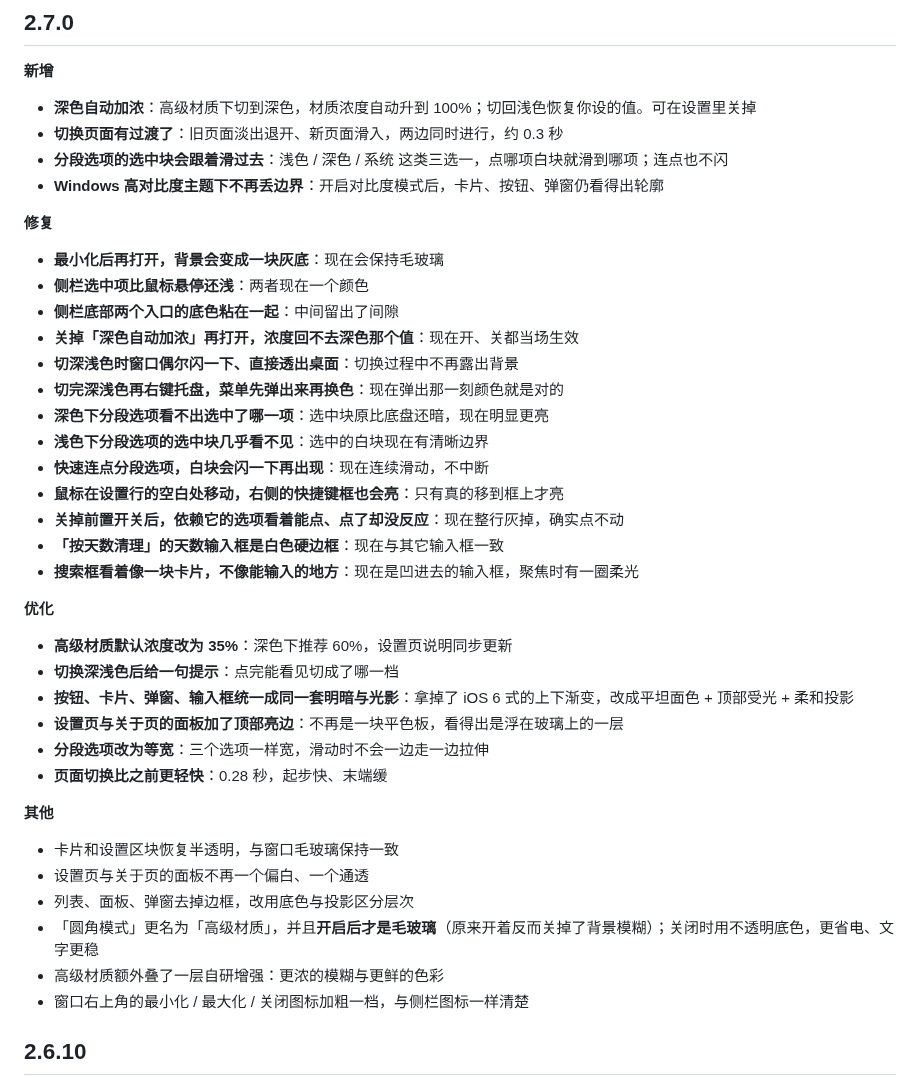
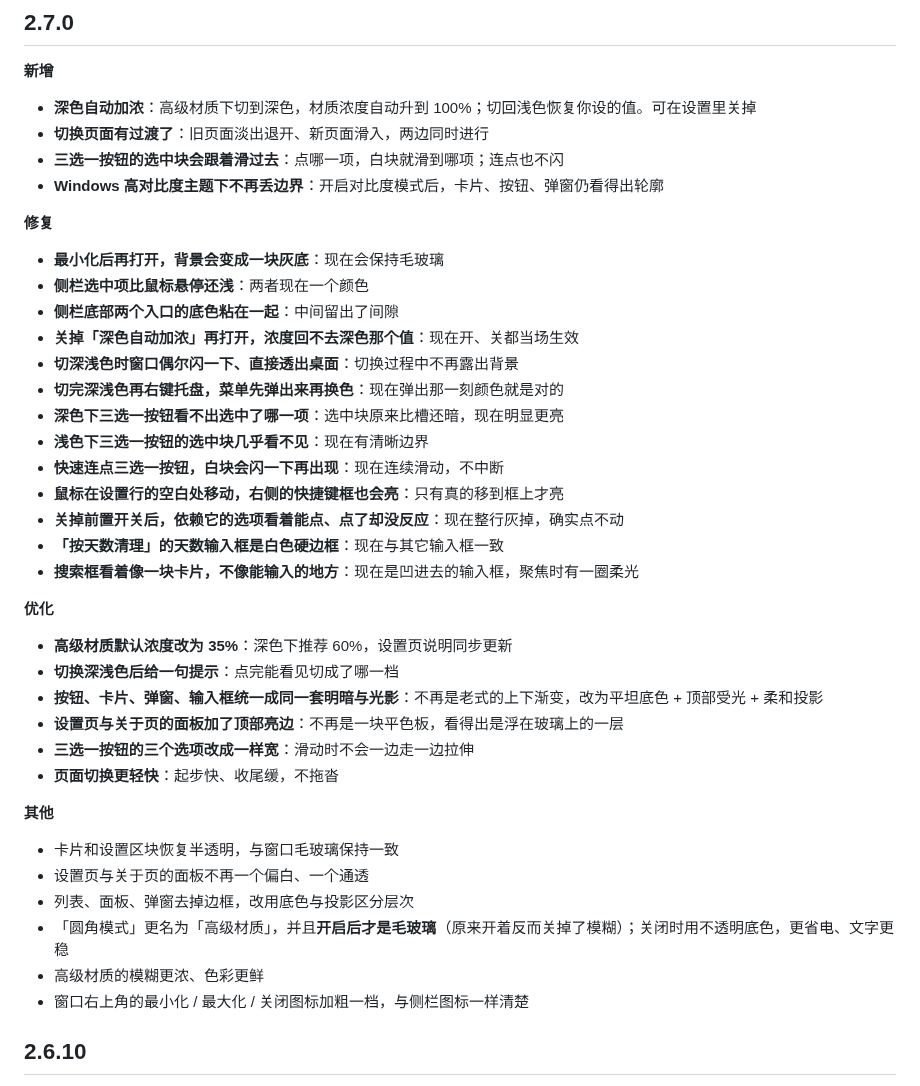
Before and after one commit to kunge9106/self_clipboard, a Markdown page: CHANGELOG.md, the part around the change. Rendered like a GitHub page.

Commit message:
docs(changelog): 2.7.0 去技术措辞，条数不减
为什么：CHANGELOG 不只给维护者看 —— 关于页在「已是最新版本」时显示的就是它的
正文（`about.rs` 把它 `include_str!` 内嵌进安装包）。所以它实际上同时是用户
可见文案，第十章的约束同样适用。

改 10 处，条数保持 29 条不变（不删信息，只换说法）：
- 「iOS 6 式的上下渐变」→「老式的上下渐变」：引用具体产品名，对用户无意义
- 「选中块原比底盘还暗」→「原来比槽还暗」：「底盘」是内部叫法
- 「自研增强」→ 直接说结果「模糊更浓、色彩更鲜」
- 「约 0.3 秒」「0.28 秒」→ 去掉时长，只说「起步快、收尾缓」
- 「分段选项」统一为「三选一按钮」，与界面上的说法一致

顺带把「关闭时用不透明底色」那条里的「背景模糊」简化成「模糊」。

注意：这个改动要 touch about.rs 重新构建才会进安装包。已发布的 2.7.0 里内嵌的
仍是旧措辞，如需修正需随下一版发出。

```diff
--- a/CHANGELOG.md
+++ b/CHANGELOG.md
@@ -10,8 +10,8 @@
 **新增**
 
 - **深色自动加浓**：高级材质下切到深色，材质浓度自动升到 100%；切回浅色恢复你设的值。可在设置里关掉
-- **切换页面有过渡了**：旧页面淡出退开、新页面滑入，两边同时进行，约 0.3 秒
-- **分段选项的选中块会跟着滑过去**：浅色 / 深色 / 系统 这类三选一，点哪项白块就滑到哪项；连点也不闪
+- **切换页面有过渡了**：旧页面淡出退开、新页面滑入，两边同时进行
+- **三选一按钮的选中块会跟着滑过去**：点哪一项，白块就滑到哪项；连点也不闪
 - **Windows 高对比度主题下不再丢边界**：开启对比度模式后，卡片、按钮、弹窗仍看得出轮廓
 
 **修复**
@@ -22,9 +22,9 @@
 - **关掉「深色自动加浓」再打开，浓度回不去深色那个值**：现在开、关都当场生效
 - **切深浅色时窗口偶尔闪一下、直接透出桌面**：切换过程中不再露出背景
 - **切完深浅色再右键托盘，菜单先弹出来再换色**：现在弹出那一刻颜色就是对的
-- **深色下分段选项看不出选中了哪一项**：选中块原比底盘还暗，现在明显更亮
-- **浅色下分段选项的选中块几乎看不见**：选中的白块现在有清晰边界
-- **快速连点分段选项，白块会闪一下再出现**：现在连续滑动，不中断
+- **深色下三选一按钮看不出选中了哪一项**：选中块原来比槽还暗，现在明显更亮
+- **浅色下三选一按钮的选中块几乎看不见**：现在有清晰边界
+- **快速连点三选一按钮，白块会闪一下再出现**：现在连续滑动，不中断
 - **鼠标在设置行的空白处移动，右侧的快捷键框也会亮**：只有真的移到框上才亮
 - **关掉前置开关后，依赖它的选项看着能点、点了却没反应**：现在整行灰掉，确实点不动
 - **「按天数清理」的天数输入框是白色硬边框**：现在与其它输入框一致
@@ -34,18 +34,18 @@
 
 - **高级材质默认浓度改为 35%**：深色下推荐 60%，设置页说明同步更新
 - **切换深浅色后给一句提示**：点完能看见切成了哪一档
-- **按钮、卡片、弹窗、输入框统一成同一套明暗与光影**：拿掉了 iOS 6 式的上下渐变，改成平坦面色 + 顶部受光 + 柔和投影
+- **按钮、卡片、弹窗、输入框统一成同一套明暗与光影**：不再是老式的上下渐变，改为平坦底色 + 顶部受光 + 柔和投影
 - **设置页与关于页的面板加了顶部亮边**：不再是一块平色板，看得出是浮在玻璃上的一层
-- **分段选项改为等宽**：三个选项一样宽，滑动时不会一边走一边拉伸
-- **页面切换比之前更轻快**：0.28 秒，起步快、末端缓
+- **三选一按钮的三个选项改成一样宽**：滑动时不会一边走一边拉伸
+- **页面切换更轻快**：起步快、收尾缓，不拖沓
 
 **其他**
 
 - 卡片和设置区块恢复半透明，与窗口毛玻璃保持一致
 - 设置页与关于页的面板不再一个偏白、一个通透
 - 列表、面板、弹窗去掉边框，改用底色与投影区分层次
-- 「圆角模式」更名为「高级材质」，并且**开启后才是毛玻璃**（原来开着反而关掉了背景模糊）；关闭时用不透明底色，更省电、文字更稳
-- 高级材质额外叠了一层自研增强：更浓的模糊与更鲜的色彩
+- 「圆角模式」更名为「高级材质」，并且**开启后才是毛玻璃**（原来开着反而关掉了模糊）；关闭时用不透明底色，更省电、文字更稳
+- 高级材质的模糊更浓、色彩更鲜
 - 窗口右上角的最小化 / 最大化 / 关闭图标加粗一档，与侧栏图标一样清楚
 
 ## 2.6.10
```
